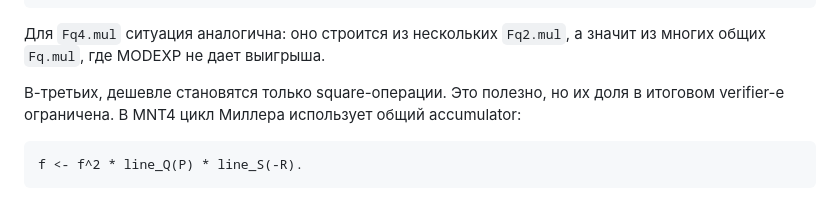
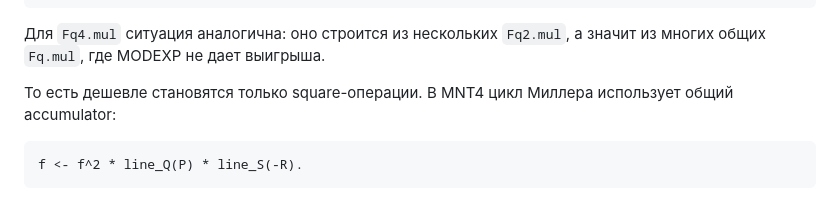
Before and after one commit to ASemenovng/diploma-final, a Markdown page: docs/MNT4_3LIMB_MONTMUL3_FINAL_STUDY_RU.md, the part around the change. Drawn GitHub-style.

````diff
--- a/docs/MNT4_3LIMB_MONTMUL3_FINAL_STUDY_RU.md
+++ b/docs/MNT4_3LIMB_MONTMUL3_FINAL_STUDY_RU.md
@@ -337,8 +337,7 @@ Fq2.mul_MODEXP     >= 3 * 2,975 = 8,925 gas.
 Для `Fq4.mul` ситуация аналогична: оно строится из нескольких `Fq2.mul`, а значит из
 многих общих `Fq.mul`, где MODEXP не дает выигрыша.
 
-В-третьих, дешевле становятся только square-операции. Это полезно, но их доля
-в итоговом verifier-е ограничена. В MNT4 цикл Миллера использует общий accumulator:
+То есть дешевле становятся только square-операции. В MNT4 цикл Миллера использует общий accumulator:
 
 ```text
 f <- f^2 * line_Q(P) * line_S(-R).
````
